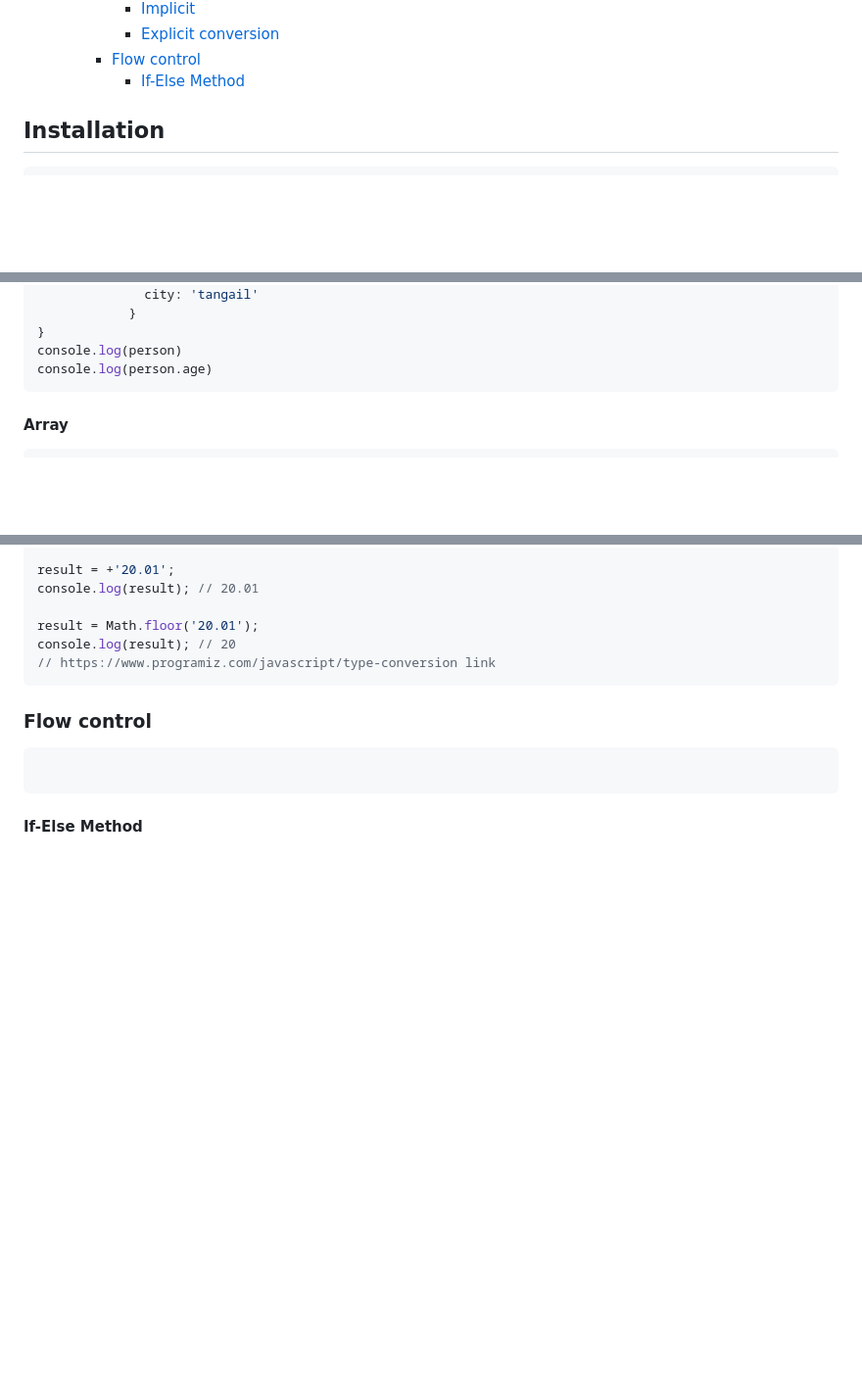
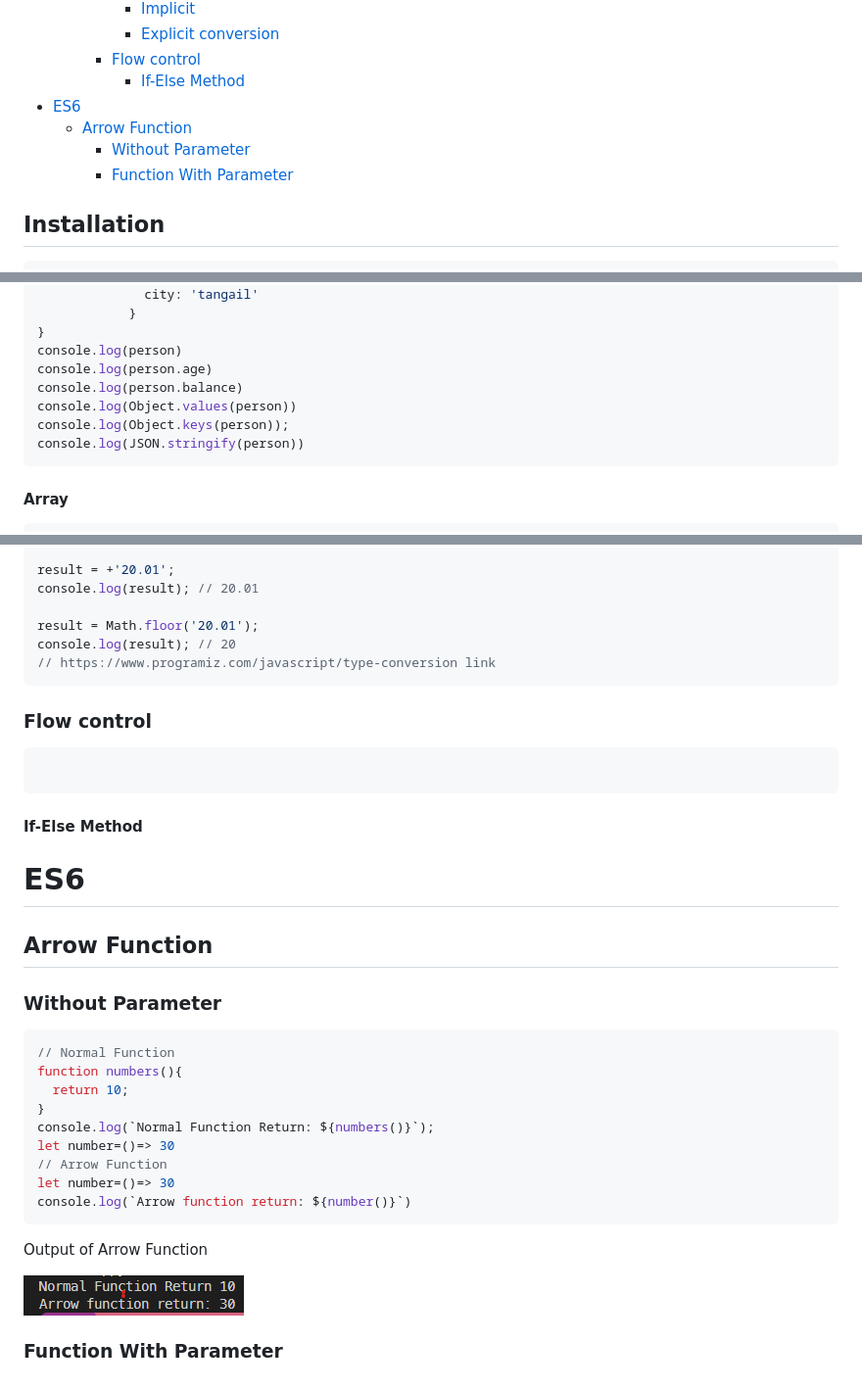
Before and after one commit to BorhanBappy/Fullstack, a Markdown page: README.md, 3 parts joined by grey strips. Shown: that part at 98% size. Rendered like a GitHub page; pictures changed too: 00-javascript-basic/Image/Arrowfunction.png (added); blank space fills up the shorter version.

Commit message:
javascript

````diff
--- a/README.md
+++ b/README.md
@@ -29,6 +29,10 @@
       - [Explicit conversion](#explicit-conversion)
     - [Flow control](#flow-control)
       - [If-Else Method](#if-else-method)
+- [ES6](#es6)
+  - [Arrow Function](#arrow-function)
+    - [Without Parameter](#without-parameter)
+    - [Function With Parameter](#function-with-parameter)
 
 
 ## Installation
@@ -162,6 +166,10 @@ var person = {
 }
 console.log(person)
 console.log(person.age)
+console.log(person.balance)
+console.log(Object.values(person))
+console.log(Object.keys(person));
+console.log(JSON.stringify(person))
   ```
 #### Array
   ```javascript
@@ -421,3 +429,22 @@ console.log(result); // 20
 ```javascript
 ```
 #### If-Else Method
+
+# ES6
+## Arrow Function
+### Without Parameter
+```javascript
+// Normal Function
+function numbers(){
+  return 10;
+}
+console.log(`Normal Function Return: ${numbers()}`);
+let number=()=> 30
+// Arrow Function
+let number=()=> 30
+console.log(`Arrow function return: ${number()}`)
+```
+ Output of  Arrow Function
+
+![Alt text](00-javascript-basic/Image/Arrowfunction.png)
+### Function With Parameter
````
Also changed, not shown: 00-javascript-basic/Image/Parametter arrow.png (added), HTMLandCSS/README.md (deleted), 12 other files.
